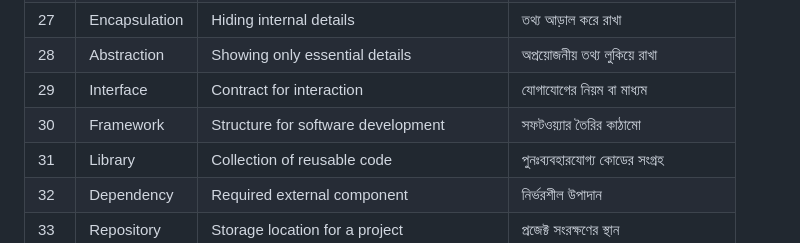
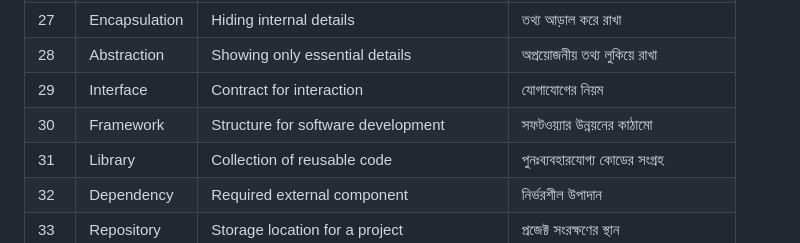
Before and after one commit to arafats-tech/dictionary, a Markdown page: day-01.md, the part around one of its changes. Drawn GitHub-style.

Commit message:
Refine descriptions for 'Variable', 'Interface', and 'Framework'

```diff
--- a/day-01.md
+++ b/day-01.md
@@ -30,8 +30,8 @@
 | 26  | Inherit        | Acquire features from a parent class      | উত্তরাধিকারসূত্রে গ্রহণ করা            |
 | 27  | Encapsulation  | Hiding internal details                   | তথ্য আড়াল করে রাখা                    |
 | 28  | Abstraction    | Showing only essential details            | অপ্রয়োজনীয় তথ্য লুকিয়ে রাখা         |
-| 29  | Interface      | Contract for interaction                  | যোগাযোগের নিয়ম বা মাধ্যম              |
-| 30  | Framework      | Structure for software development        | সফটওয়্যার তৈরির কাঠামো                |
+| 29  | Interface      | Contract for interaction                  | যোগাযোগের নিয়ম                        |
+| 30  | Framework      | Structure for software development        | সফটওয়্যার উন্নয়নের কাঠামো            |
 | 31  | Library        | Collection of reusable code               | পুনঃব্যবহারযোগ্য কোডের সংগ্রহ          |
 | 32  | Dependency     | Required external component               | নির্ভরশীল উপাদান                       |
 | 33  | Repository     | Storage location for a project            | প্রজেক্ট সংরক্ষণের স্থান               |
```
Also changed, not shown: other parts of day-01.md (+1 -1 lines).
